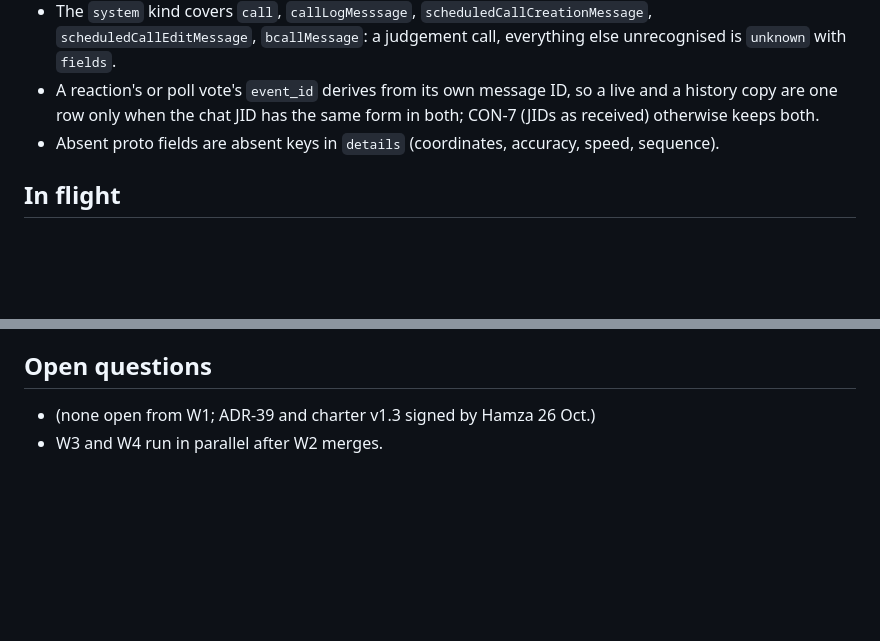
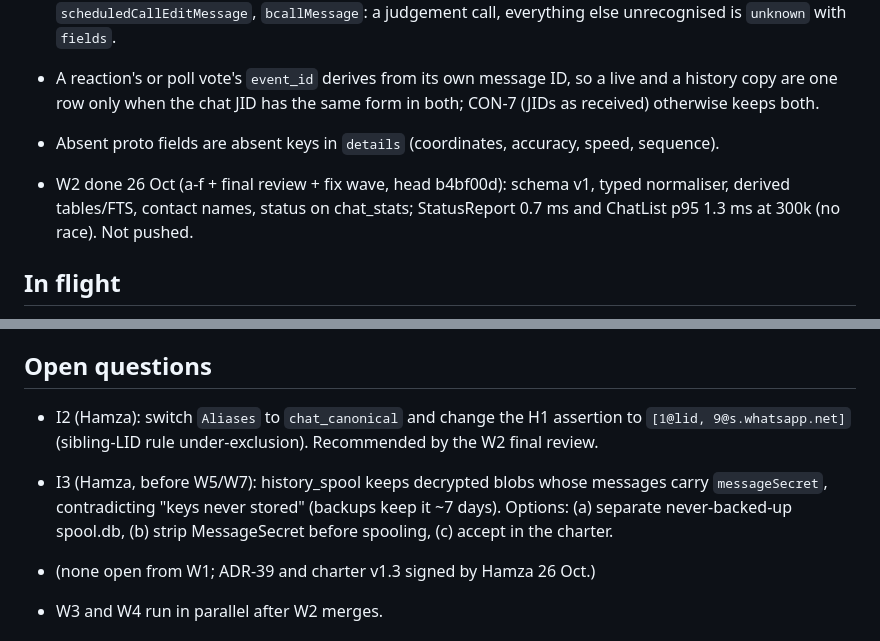
Before and after one commit to Hamza-Xoho/whatsapp-archiver, a Markdown page: docs/v1/STATE.md, 2 parts joined by grey strips. Rendered like a GitHub page; blank space fills up the shorter version.

Commit message:
docs: STATE records W2 done and the two open decisions

```diff
--- a/docs/v1/STATE.md
+++ b/docs/v1/STATE.md
@@ -73,6 +73,8 @@ Single status record for V1 (max 150 lines, update in place; history lives in gi
 - A reaction's or poll vote's `event_id` derives from its own message ID, so a live and a history copy are one row only when the chat JID has the same form in both; CON-7 (JIDs as received) otherwise keeps both.
 - Absent proto fields are absent keys in `details` (coordinates, accuracy, speed, sequence).
 
+- W2 done 26 Oct (a-f + final review + fix wave, head b4bf00d): schema v1, typed normaliser, derived tables/FTS, contact names, status on chat_stats; StatusReport 0.7 ms and ChatList p95 1.3 ms at 300k (no race). Not pushed.
+
 ## In flight
 
 - W0 step 3 (Hamza): done 26 Oct: practice instance unlinked on the phone and its process stopped (PID 288900); only the `SaudiSpyWithMyWifi` Wi-Fi profile left; stale DNS 192.168.68.1 gone. Reboot test still open (optional).
@@ -94,5 +96,8 @@ Single status record for V1 (max 150 lines, update in place; history lives in gi
 
 ## Open questions
 
+- I2 (Hamza): switch `Aliases` to `chat_canonical` and change the H1 assertion to `[1@lid, 9@s.whatsapp.net]` (sibling-LID rule under-exclusion). Recommended by the W2 final review.
+- I3 (Hamza, before W5/W7): history_spool keeps decrypted blobs whose messages carry `messageSecret`, contradicting "keys never stored" (backups keep it ~7 days). Options: (a) separate never-backed-up spool.db, (b) strip MessageSecret before spooling, (c) accept in the charter.
+
 - (none open from W1; ADR-39 and charter v1.3 signed by Hamza 26 Oct.)
 - W3 and W4 run in parallel after W2 merges.
```
